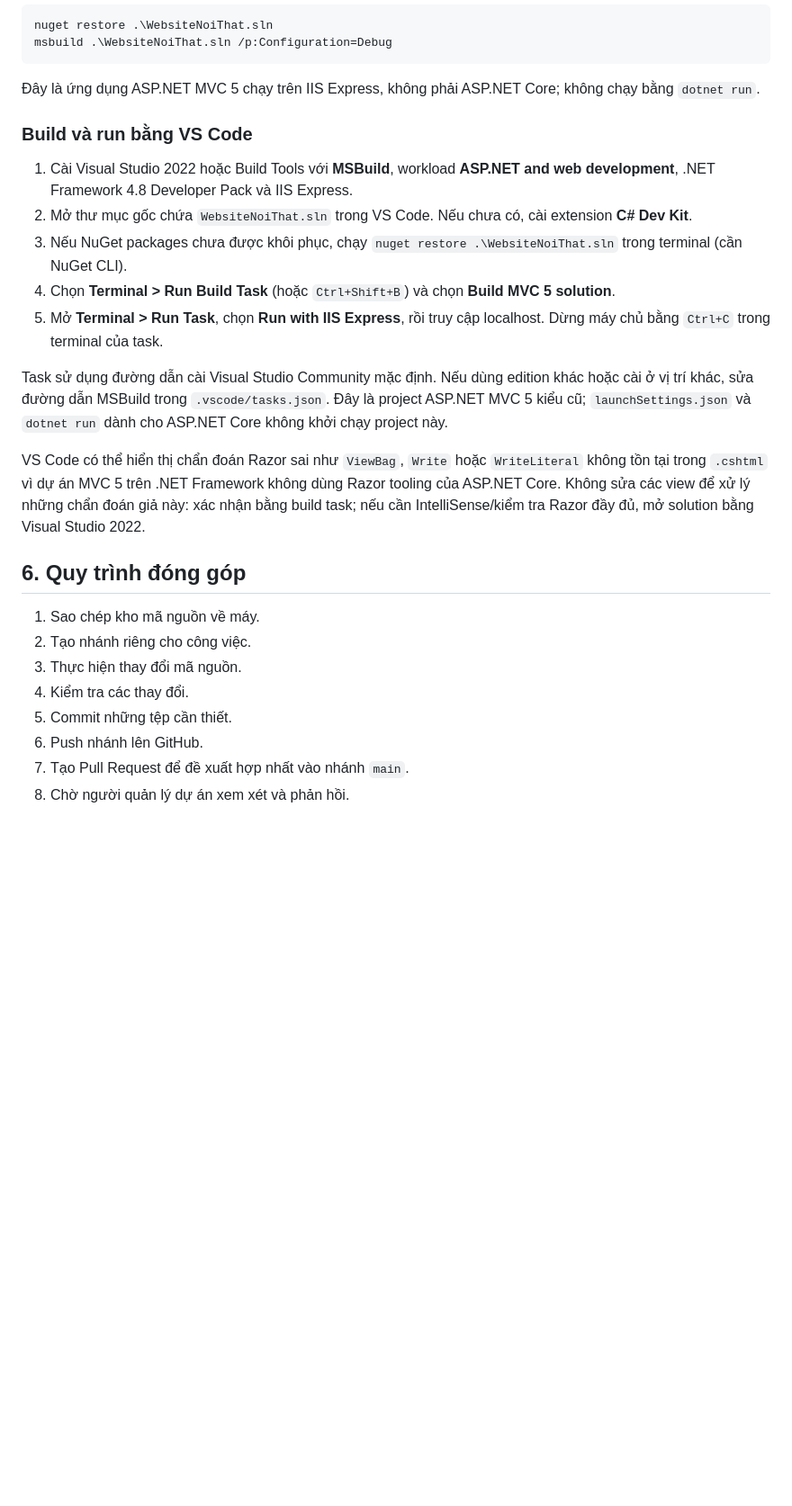
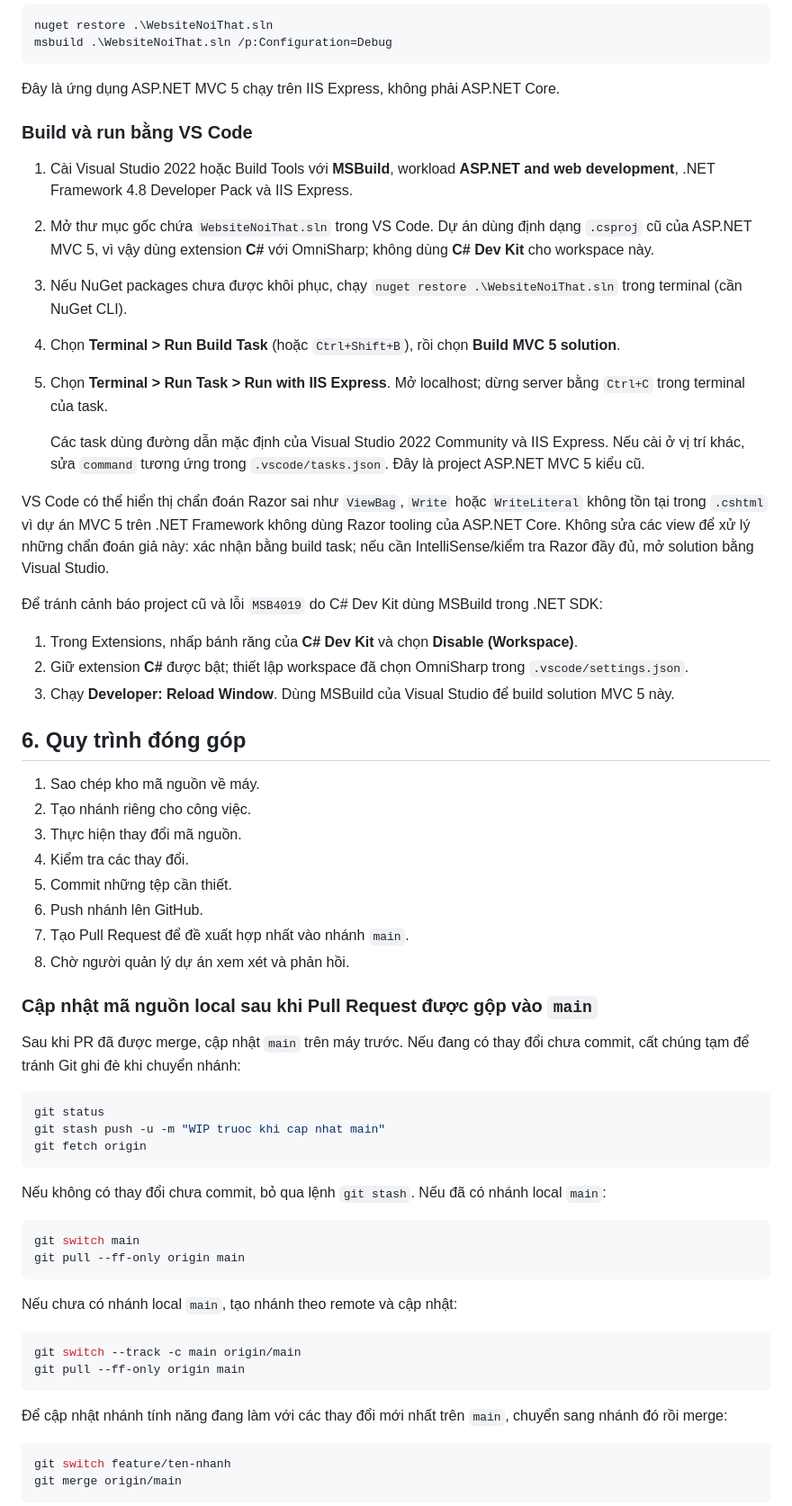
Before and after one commit to Haod23ctc1/N3PTPMMNM, a Markdown page: README.md, the part around one of its changes. Shown at 90% size. GitHub-like rendering; blank space fills up the shorter version.

Commit message:
docs: Cải thiện nội dung file README.md

````diff
--- a/README.md
+++ b/README.md
@@ -54,19 +54,25 @@ nuget restore .\WebsiteNoiThat.sln
 msbuild .\WebsiteNoiThat.sln /p:Configuration=Debug
 ```
 
-Đây là ứng dụng ASP.NET MVC 5 chạy trên IIS Express, không phải ASP.NET Core; không chạy bằng `dotnet run`.
+Đây là ứng dụng ASP.NET MVC 5 chạy trên IIS Express, không phải ASP.NET Core.
 
 ### Build và run bằng VS Code
 
 1. Cài Visual Studio 2022 hoặc Build Tools với **MSBuild**, workload **ASP.NET and web development**, .NET Framework 4.8 Developer Pack và IIS Express.
-2. Mở thư mục gốc chứa `WebsiteNoiThat.sln` trong VS Code. Nếu chưa có, cài extension **C# Dev Kit**.
+2. Mở thư mục gốc chứa `WebsiteNoiThat.sln` trong VS Code. Dự án dùng định dạng `.csproj` cũ của ASP.NET MVC 5, vì vậy dùng extension **C#** với OmniSharp; không dùng **C# Dev Kit** cho workspace này.
 3. Nếu NuGet packages chưa được khôi phục, chạy `nuget restore .\WebsiteNoiThat.sln` trong terminal (cần NuGet CLI).
-4. Chọn **Terminal > Run Build Task** (hoặc `Ctrl+Shift+B`) và chọn **Build MVC 5 solution**.
-5. Mở **Terminal > Run Task**, chọn **Run with IIS Express**, rồi truy cập localhost. Dừng máy chủ bằng `Ctrl+C` trong terminal của task.
+4. Chọn **Terminal > Run Build Task** (hoặc `Ctrl+Shift+B`), rồi chọn **Build MVC 5 solution**.
+5. Chọn **Terminal > Run Task > Run with IIS Express**. Mở localhost; dừng server bằng `Ctrl+C` trong terminal của task.
 
-Task sử dụng đường dẫn cài Visual Studio Community mặc định. Nếu dùng edition khác hoặc cài ở vị trí khác, sửa đường dẫn MSBuild trong `.vscode/tasks.json`. Đây là project ASP.NET MVC 5 kiểu cũ; `launchSettings.json` và `dotnet run` dành cho ASP.NET Core không khởi chạy project này.
+   Các task dùng đường dẫn mặc định của Visual Studio 2022 Community và IIS Express. Nếu cài ở vị trí khác, sửa `command` tương ứng trong `.vscode/tasks.json`. Đây là project ASP.NET MVC 5 kiểu cũ.
 
-VS Code có thể hiển thị chẩn đoán Razor sai như `ViewBag`, `Write` hoặc `WriteLiteral` không tồn tại trong `.cshtml` vì dự án MVC 5 trên .NET Framework không dùng Razor tooling của ASP.NET Core. Không sửa các view để xử lý những chẩn đoán giả này: xác nhận bằng build task; nếu cần IntelliSense/kiểm tra Razor đầy đủ, mở solution bằng Visual Studio 2022.
+VS Code có thể hiển thị chẩn đoán Razor sai như `ViewBag`, `Write` hoặc `WriteLiteral` không tồn tại trong `.cshtml` vì dự án MVC 5 trên .NET Framework không dùng Razor tooling của ASP.NET Core. Không sửa các view để xử lý những chẩn đoán giả này: xác nhận bằng build task; nếu cần IntelliSense/kiểm tra Razor đầy đủ, mở solution bằng Visual Studio.
+
+Để tránh cảnh báo project cũ và lỗi `MSB4019` do C# Dev Kit dùng MSBuild trong .NET SDK:
+
+1. Trong Extensions, nhấp bánh răng của **C# Dev Kit** và chọn **Disable (Workspace)**.
+2. Giữ extension **C#** được bật; thiết lập workspace đã chọn OmniSharp trong `.vscode/settings.json`.
+3. Chạy **Developer: Reload Window**. Dùng MSBuild của Visual Studio để build solution MVC 5 này.
 
 ## 6. Quy trình đóng góp
 
@@ -78,3 +84,35 @@ VS Code có thể hiển thị chẩn đoán Razor sai như `ViewBag`, `Write` h
 6. Push nhánh lên GitHub.
 7. Tạo Pull Request để đề xuất hợp nhất vào nhánh `main`.
 8. Chờ người quản lý dự án xem xét và phản hồi.
+
+### Cập nhật mã nguồn local sau khi Pull Request được gộp vào `main`
+
+Sau khi PR đã được merge, cập nhật `main` trên máy trước. Nếu đang có thay đổi chưa commit, cất chúng tạm để tránh Git ghi đè khi chuyển nhánh:
+
+```powershell
+git status
+git stash push -u -m "WIP truoc khi cap nhat main"
+git fetch origin
+```
+
+Nếu không có thay đổi chưa commit, bỏ qua lệnh `git stash`. Nếu đã có nhánh local `main`:
+
+```powershell
+git switch main
+git pull --ff-only origin main
+```
+
+Nếu chưa có nhánh local `main`, tạo nhánh theo remote và cập nhật:
+
+```powershell
+git switch --track -c main origin/main
+git pull --ff-only origin main
+```
+
+Để cập nhật nhánh tính năng đang làm với các thay đổi mới nhất trên `main`, chuyển sang nhánh đó rồi merge:
+
+```powershell
+git switch feature/ten-nhanh
+git merge origin/main
+```
+
````
Also changed, not shown: other parts of README.md (+12 -0 lines).
